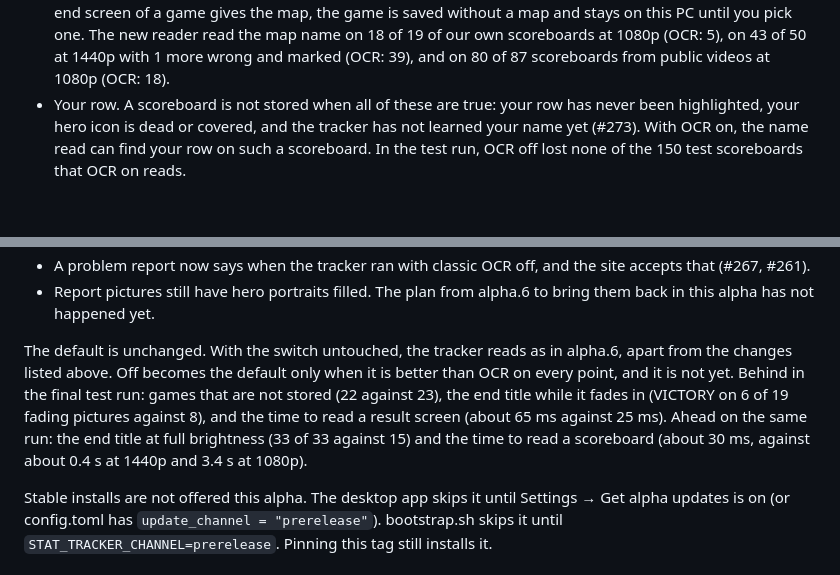
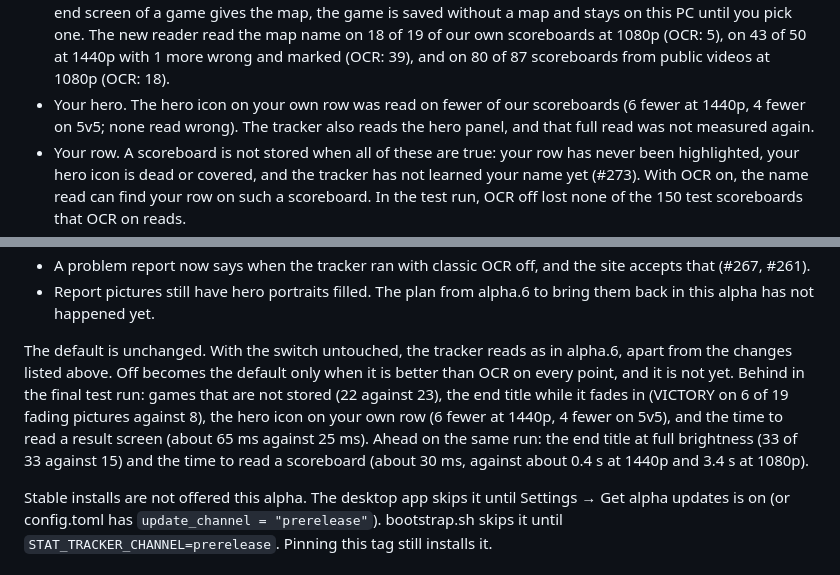
Before and after one commit to FrozenTear/scuffed-crew, a Markdown page: crates/stat-tracker/CHANGELOG.md, 2 parts joined by grey strips. Drawn GitHub-style; blank space fills up the shorter version.

Commit message:
chore(stat-tracker): alpha.7 changelog: the own-row hero icon is a measured cost (CR275-1)
The final re-run lists four points where the new reader is behind. The
costs list and the closing "Behind" sentence named three. Added: the
hero icon on your own row was read on fewer scoreboards (6 fewer at
1440p, 4 fewer on 5v5, none wrong), and the full hero read, which also
uses the hero panel, was not measured again.

Co-Authored-By: Claude Opus 5.5 <noreply@anthropic.com>
Claude-Session: https://claude.ai/code/session_01RfF5yfWc2LS2N1msRmNsp5

```diff
--- a/crates/stat-tracker/CHANGELOG.md
+++ b/crates/stat-tracker/CHANGELOG.md
@@ -34,6 +34,7 @@ What classic OCR off costs. The counts are from the final test run on this versi
 - The end title while it fades in. VICTORY was read on 6 of 19 fading pictures, against 8 with OCR. At full brightness the new reader read the end title on 33 of 33 pictures, against 15.
 - Time on a result screen. One check of a result screen takes about 65 ms with the new reader, against 25 ms with OCR. A scoreboard read is far faster: about 30 ms, against about 0.4 s at 1440p and 3.4 s at 1080p for classic OCR. Other builds were running on the test machine, so the times are rough.
 - The map. With OCR off the map name on the scoreboard has no second reader. When no scoreboard and no end screen of a game gives the map, the game is saved without a map and stays on this PC until you pick one. The new reader read the map name on 18 of 19 of our own scoreboards at 1080p (OCR: 5), on 43 of 50 at 1440p with 1 more wrong and marked (OCR: 39), and on 80 of 87 scoreboards from public videos at 1080p (OCR: 18).
+- Your hero. The hero icon on your own row was read on fewer of our scoreboards (6 fewer at 1440p, 4 fewer on 5v5; none read wrong). The tracker also reads the hero panel, and that full read was not measured again.
 - Your row. A scoreboard is not stored when all of these are true: your row has never been highlighted, your hero icon is dead or covered, and the tracker has not learned your name yet (#273). With OCR on, the name read can find your row on such a scoreboard. In the test run, OCR off lost none of the 150 test scoreboards that OCR on reads.
 - Co-op event. A co-op event scoreboard (Junkenstein on Adlersbrunn, stats on one team only) is left out only when its map name is read sure. When it is not, that scoreboard can be saved as a game (#261, #271).
 - A draw. On the post-match and rank screens the new reader reads VICTORY and DEFEAT only. A draw is read from the end title (#270).
@@ -61,7 +62,7 @@ Other changes:
 - A problem report now says when the tracker ran with classic OCR off, and the site accepts that (#267, #261).
 - Report pictures still have hero portraits filled. The plan from alpha.6 to bring them back in this alpha has not happened yet.
 
-The default is unchanged. With the switch untouched, the tracker reads as in alpha.6, apart from the changes listed above. Off becomes the default only when it is better than OCR on every point, and it is not yet. Behind in the final test run: games that are not stored (22 against 23), the end title while it fades in (VICTORY on 6 of 19 fading pictures against 8), and the time to read a result screen (about 65 ms against 25 ms). Ahead on the same run: the end title at full brightness (33 of 33 against 15) and the time to read a scoreboard (about 30 ms, against about 0.4 s at 1440p and 3.4 s at 1080p).
+The default is unchanged. With the switch untouched, the tracker reads as in alpha.6, apart from the changes listed above. Off becomes the default only when it is better than OCR on every point, and it is not yet. Behind in the final test run: games that are not stored (22 against 23), the end title while it fades in (VICTORY on 6 of 19 fading pictures against 8), the hero icon on your own row (6 fewer at 1440p, 4 fewer on 5v5), and the time to read a result screen (about 65 ms against 25 ms). Ahead on the same run: the end title at full brightness (33 of 33 against 15) and the time to read a scoreboard (about 30 ms, against about 0.4 s at 1440p and 3.4 s at 1080p).
 
 Stable installs are not offered this alpha. The desktop app skips it until Settings → Get alpha updates is on (or config.toml has `update_channel = "prerelease"`). bootstrap.sh skips it until `STAT_TRACKER_CHANNEL=prerelease`. Pinning this tag still installs it.
 
```
